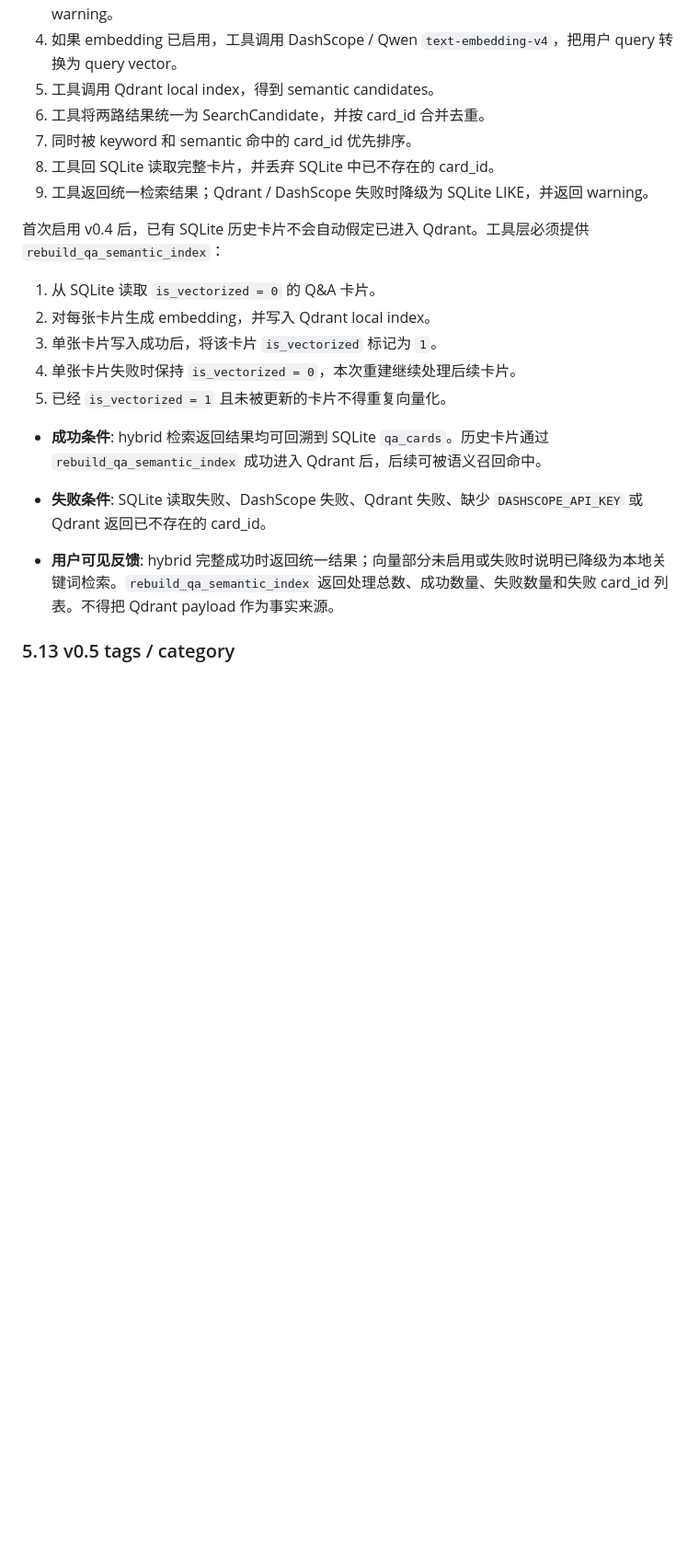
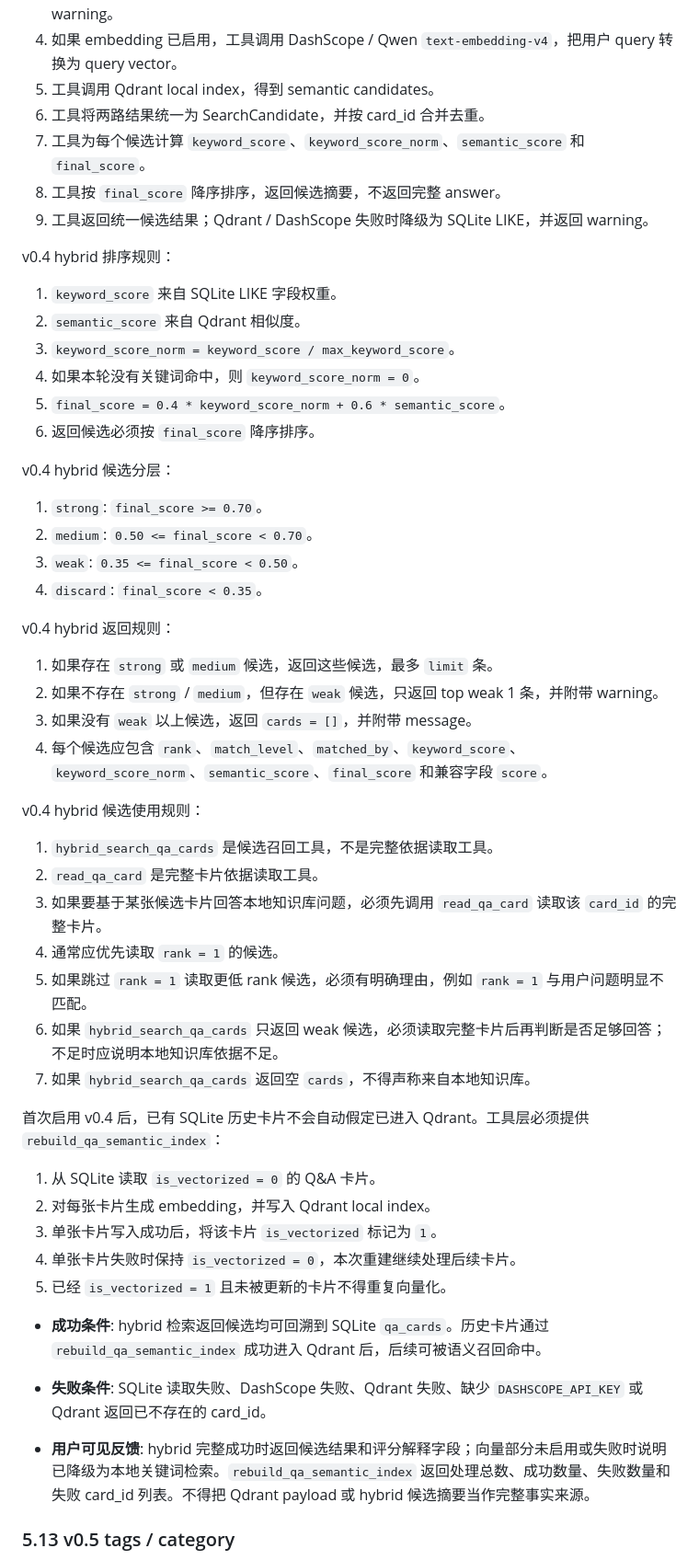
Before and after one commit to squarefive/personal-knowledge-agent-harness, a Markdown page: docs/agents/local-qa-knowledge-agent.md, the part around the change. Shown at 92% size. Rendered like a GitHub page; blank space fills up the shorter version.

Commit message:
docs: refine v0.4 hybrid ranking contract

```diff
--- a/docs/agents/local-qa-knowledge-agent.md
+++ b/docs/agents/local-qa-knowledge-agent.md
@@ -1030,9 +1030,42 @@ pka
 4. 如果 embedding 已启用，工具调用 DashScope / Qwen `text-embedding-v4`，把用户 query 转换为 query vector。
 5. 工具调用 Qdrant local index，得到 semantic candidates。
 6. 工具将两路结果统一为 SearchCandidate，并按 card_id 合并去重。
-7. 同时被 keyword 和 semantic 命中的 card_id 优先排序。
-8. 工具回 SQLite 读取完整卡片，并丢弃 SQLite 中已不存在的 card_id。
-9. 工具返回统一检索结果；Qdrant / DashScope 失败时降级为 SQLite LIKE，并返回 warning。
+7. 工具为每个候选计算 `keyword_score`、`keyword_score_norm`、`semantic_score` 和 `final_score`。
+8. 工具按 `final_score` 降序排序，返回候选摘要，不返回完整 answer。
+9. 工具返回统一候选结果；Qdrant / DashScope 失败时降级为 SQLite LIKE，并返回 warning。
+
+v0.4 hybrid 排序规则：
+
+1. `keyword_score` 来自 SQLite LIKE 字段权重。
+2. `semantic_score` 来自 Qdrant 相似度。
+3. `keyword_score_norm = keyword_score / max_keyword_score`。
+4. 如果本轮没有关键词命中，则 `keyword_score_norm = 0`。
+5. `final_score = 0.4 * keyword_score_norm + 0.6 * semantic_score`。
+6. 返回候选必须按 `final_score` 降序排序。
+
+v0.4 hybrid 候选分层：
+
+1. `strong`: `final_score >= 0.70`。
+2. `medium`: `0.50 <= final_score < 0.70`。
+3. `weak`: `0.35 <= final_score < 0.50`。
+4. `discard`: `final_score < 0.35`。
+
+v0.4 hybrid 返回规则：
+
+1. 如果存在 `strong` 或 `medium` 候选，返回这些候选，最多 `limit` 条。
+2. 如果不存在 `strong` / `medium`，但存在 `weak` 候选，只返回 top weak 1 条，并附带 warning。
+3. 如果没有 `weak` 以上候选，返回 `cards = []`，并附带 message。
+4. 每个候选应包含 `rank`、`match_level`、`matched_by`、`keyword_score`、`keyword_score_norm`、`semantic_score`、`final_score` 和兼容字段 `score`。
+
+v0.4 hybrid 候选使用规则：
+
+1. `hybrid_search_qa_cards` 是候选召回工具，不是完整依据读取工具。
+2. `read_qa_card` 是完整卡片依据读取工具。
+3. 如果要基于某张候选卡片回答本地知识库问题，必须先调用 `read_qa_card` 读取该 `card_id` 的完整卡片。
+4. 通常应优先读取 `rank = 1` 的候选。
+5. 如果跳过 `rank = 1` 读取更低 rank 候选，必须有明确理由，例如 `rank = 1` 与用户问题明显不匹配。
+6. 如果 `hybrid_search_qa_cards` 只返回 weak 候选，必须读取完整卡片后再判断是否足够回答；不足时应说明本地知识库依据不足。
+7. 如果 `hybrid_search_qa_cards` 返回空 `cards`，不得声称来自本地知识库。
 
 首次启用 v0.4 后，已有 SQLite 历史卡片不会自动假定已进入 Qdrant。工具层必须提供 `rebuild_qa_semantic_index`：
 
@@ -1043,13 +1076,13 @@ pka
 5. 已经 `is_vectorized = 1` 且未被更新的卡片不得重复向量化。
 
 - **成功条件**:
-  hybrid 检索返回结果均可回溯到 SQLite `qa_cards`。历史卡片通过 `rebuild_qa_semantic_index` 成功进入 Qdrant 后，后续可被语义召回命中。
+  hybrid 检索返回候选均可回溯到 SQLite `qa_cards`。历史卡片通过 `rebuild_qa_semantic_index` 成功进入 Qdrant 后，后续可被语义召回命中。
 
 - **失败条件**:
   SQLite 读取失败、DashScope 失败、Qdrant 失败、缺少 `DASHSCOPE_API_KEY` 或 Qdrant 返回已不存在的 card_id。
 
 - **用户可见反馈**:
-  hybrid 完整成功时返回统一结果；向量部分未启用或失败时说明已降级为本地关键词检索。`rebuild_qa_semantic_index` 返回处理总数、成功数量、失败数量和失败 card_id 列表。不得把 Qdrant payload 作为事实来源。
+  hybrid 完整成功时返回候选结果和评分解释字段；向量部分未启用或失败时说明已降级为本地关键词检索。`rebuild_qa_semantic_index` 返回处理总数、成功数量、失败数量和失败 card_id 列表。不得把 Qdrant payload 或 hybrid 候选摘要当作完整事实来源。
 
 ### 5.13 v0.5 tags / category
 
```
